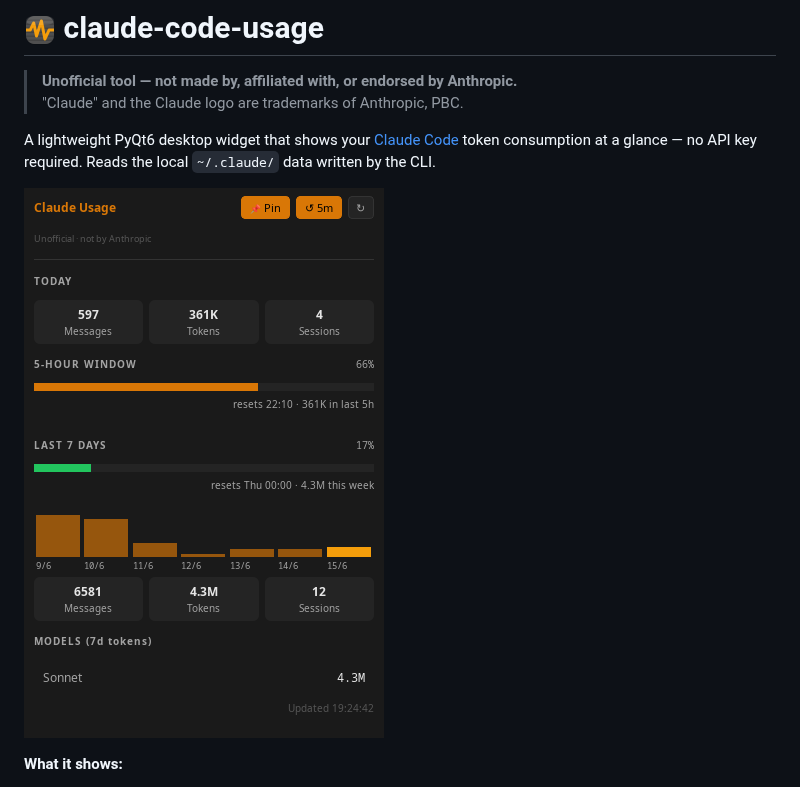
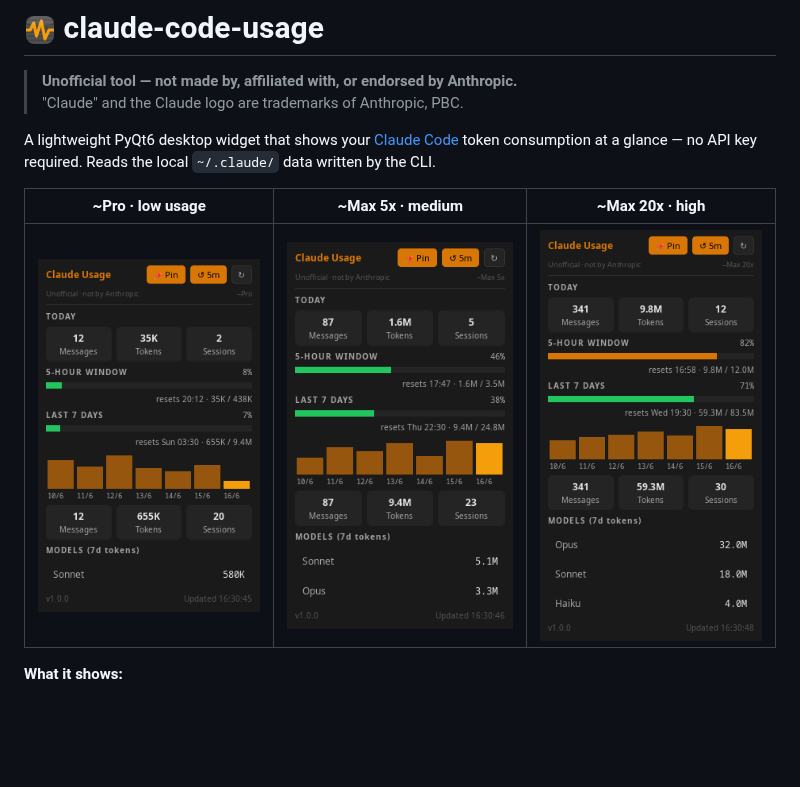
Before and after one commit to michaelpeeters/claude-code-usage, a Markdown page: README.md, the part around the change. Rendered like a GitHub page; pictures changed too: packaging/screenshot_max20x_high.png (added), packaging/screenshot_max5x_medium.png (added), packaging/screenshot_pro_low.png (added); blank space fills up the shorter version.

Commit message:
feat: add synthetic screenshots for README; bump to v1.0.0
Three fake usage scenarios (Pro/low, Max 5x/medium, Max 20x/high) with
anonymised data replacing the real usage screenshot in the README.

Co-Authored-By: Claude Sonnet 4.6 <noreply@anthropic.com>

```diff
--- a/README.md
+++ b/README.md
@@ -5,7 +5,9 @@
 
 A lightweight PyQt6 desktop widget that shows your [Claude Code](https://claude.ai/code) token consumption at a glance — no API key required. Reads the local `~/.claude/` data written by the CLI.
 
-![screenshot](screenshot.png)
+| ~Pro · low usage | ~Max 5x · medium | ~Max 20x · high |
+|:---:|:---:|:---:|
+| ![pro low](packaging/screenshot_pro_low.png) | ![max5x medium](packaging/screenshot_max5x_medium.png) | ![max20x high](packaging/screenshot_max20x_high.png) |
 
 **What it shows:**
 - Today's messages, tokens, and sessions
```
